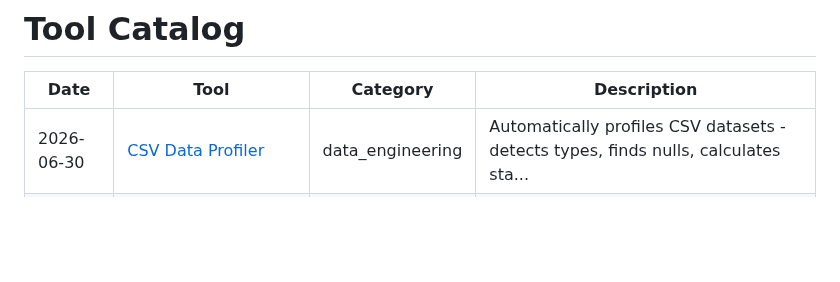
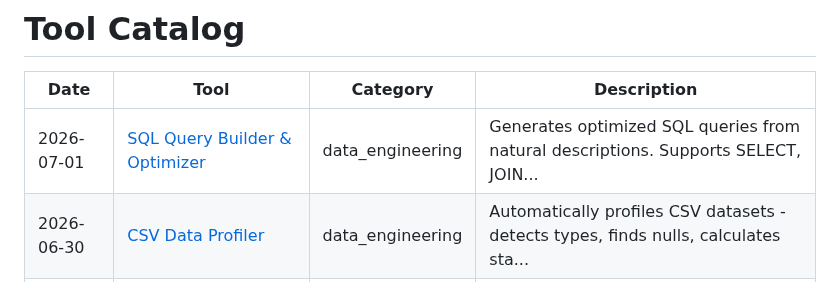
Before and after one commit to Vikrant892/security-toolkit, a Markdown page: CATALOG.md, the part around the change. GitHub-like rendering; blank space fills up the shorter version.

Commit message:
feat: add SQL Query Builder & Optimizer (data_engineering) - 2026-07-01
Daily auto-generated security & data engineering tool.
Part of the Security Toolkit daily contribution series.

```diff
--- a/CATALOG.md
+++ b/CATALOG.md
@@ -2,6 +2,7 @@
 
 | Date | Tool | Category | Description |
 |------|------|----------|-------------|
+| 2026-07-01 | [SQL Query Builder & Optimizer](tools/data_engineering/sql_query_builder) | data_engineering | Generates optimized SQL queries from natural descriptions. Supports SELECT, JOIN... |
 | 2026-06-30 | [CSV Data Profiler](tools/data_engineering/csv_data_profiler) | data_engineering | Automatically profiles CSV datasets - detects types, finds nulls, calculates sta... |
 | 2026-06-29 | [CVE Vulnerability Tracker](tools/cybersecurity/cve_tracker) | cybersecurity | Fetches latest CVEs from NIST NVD API, filters by severity and keyword, and gene... |
 | 2026-06-28 | [TCP Port Scanner](tools/cybersecurity/network_port_scanner) | cybersecurity | Fast multi-threaded TCP port scanner with service detection. Scans common ports ... |
```
Also changed, not shown: logs/2026-07.md (added, +3 -0 lines), 1 other file.
